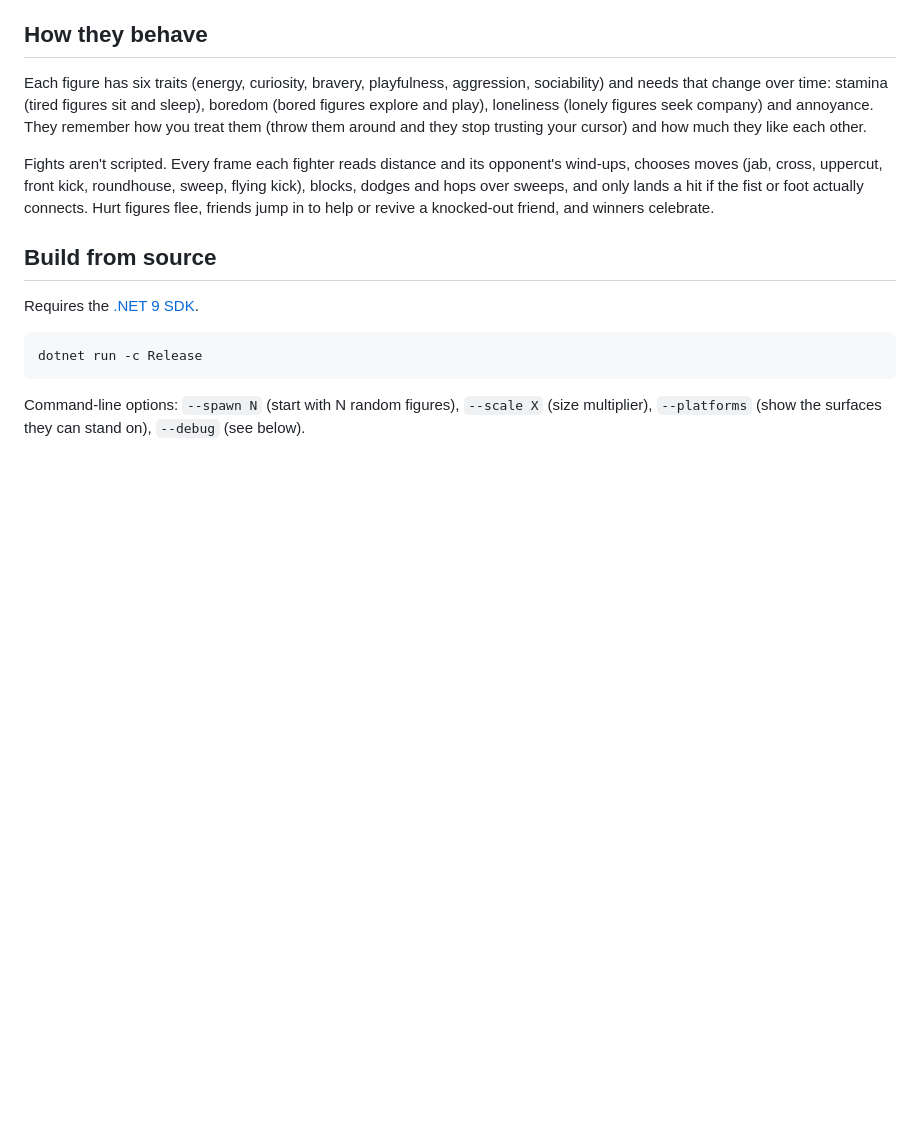
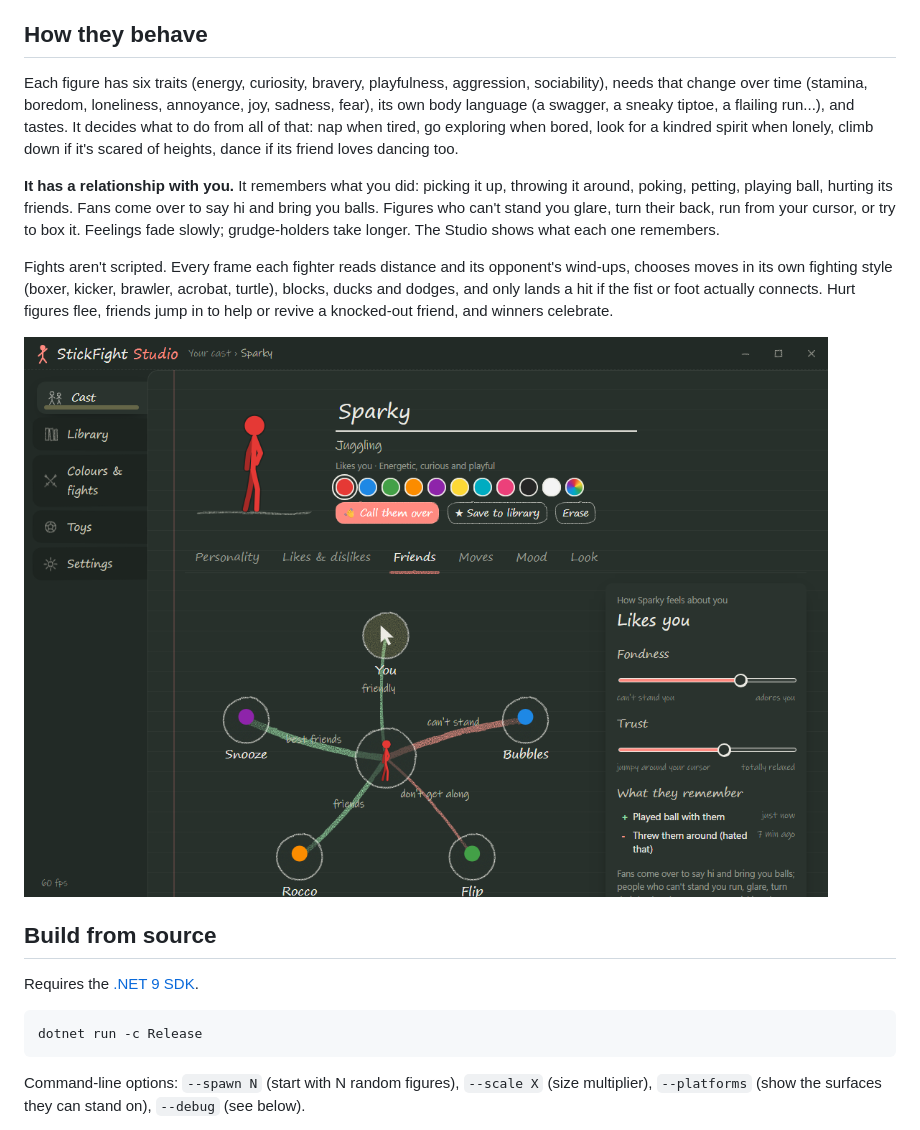
Before and after one commit to Lindorak/Doodlefolk, a Markdown page: README.md, the part around one of its changes. Rendered like a GitHub page; pictures changed too: docs/studio-friends.png (added); blank space fills up the shorter version.

```diff
--- a/README.md
+++ b/README.md
@@ -55,16 +63,23 @@ A figure appears and sketches itself onto your screen. Everything else is in the
 
 ## How they behave
 
-Each figure has six traits (energy, curiosity, bravery, playfulness, aggression, sociability) and
-needs that change over time: stamina (tired figures sit and sleep), boredom (bored figures explore
-and play), loneliness (lonely figures seek company) and annoyance. They remember how you treat them
-(throw them around and they stop trusting your cursor) and how much they like each other.
+Each figure has six traits (energy, curiosity, bravery, playfulness, aggression, sociability), needs
+that change over time (stamina, boredom, loneliness, annoyance, joy, sadness, fear), its own body
+language (a swagger, a sneaky tiptoe, a flailing run...), and tastes. It decides what to do from all of
+that: nap when tired, go exploring when bored, look for a kindred spirit when lonely, climb down if it's
+scared of heights, dance if its friend loves dancing too.
 
-Fights aren't scripted. Every frame each fighter reads distance and its opponent's wind-ups,
-chooses moves (jab, cross, uppercut, front kick, roundhouse, sweep, flying kick), blocks, dodges and
-hops over sweeps, and only lands a hit if the fist or foot actually connects. Hurt figures flee,
-friends jump in to help or revive a knocked-out friend, and winners celebrate.
+**It has a relationship with you.** It remembers what you did: picking it up, throwing it around,
+poking, petting, playing ball, hurting its friends. Fans come over to say hi and bring you balls.
+Figures who can't stand you glare, turn their back, run from your cursor, or try to box it. Feelings fade
+slowly; grudge-holders take longer. The Studio shows what each one remembers.
 
+Fights aren't scripted. Every frame each fighter reads distance and its opponent's wind-ups, chooses moves
+in its own fighting style (boxer, kicker, brawler, acrobat, turtle), blocks, ducks and dodges, and only
+lands a hit if the fist or foot actually connects. Hurt figures flee, friends jump in to help or revive a
+knocked-out friend, and winners celebrate.
+
+![A figure's friends, including you](docs/studio-friends.png)
 ## Build from source
 
 Requires the [.NET 9 SDK](https://dotnet.microsoft.com/download).
```
Also changed, not shown: other parts of README.md (+44 -32 lines), docs/studio-cast.png (added), docs/studio-personality.png (added), 7 other files.
